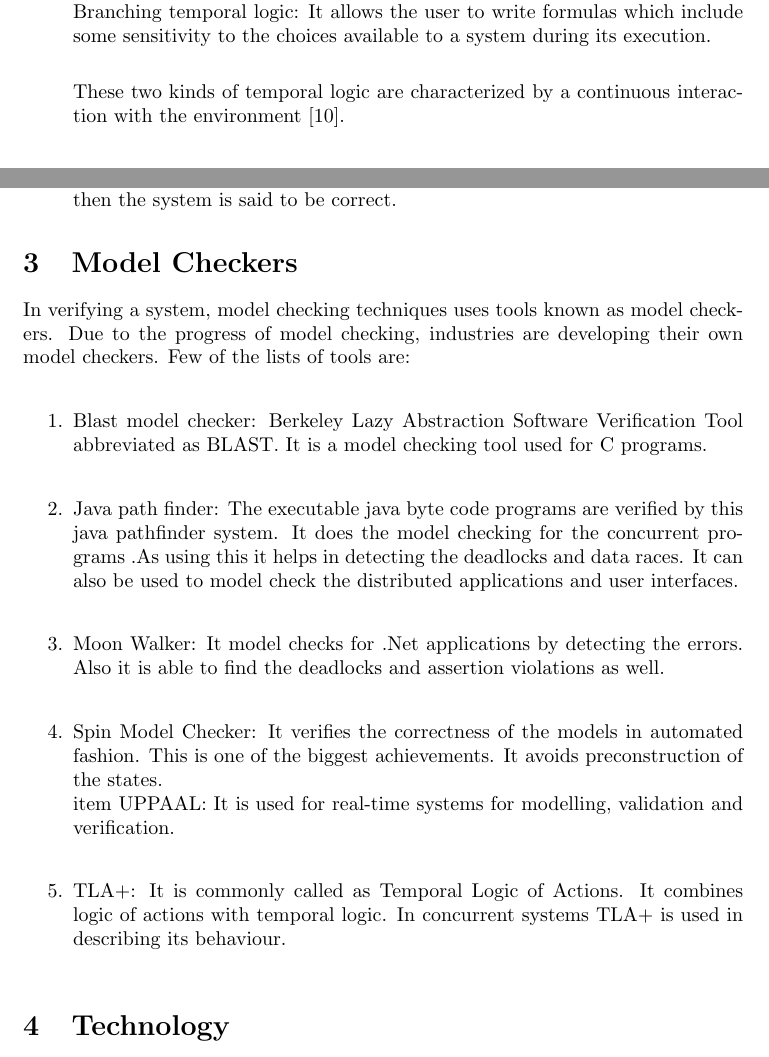
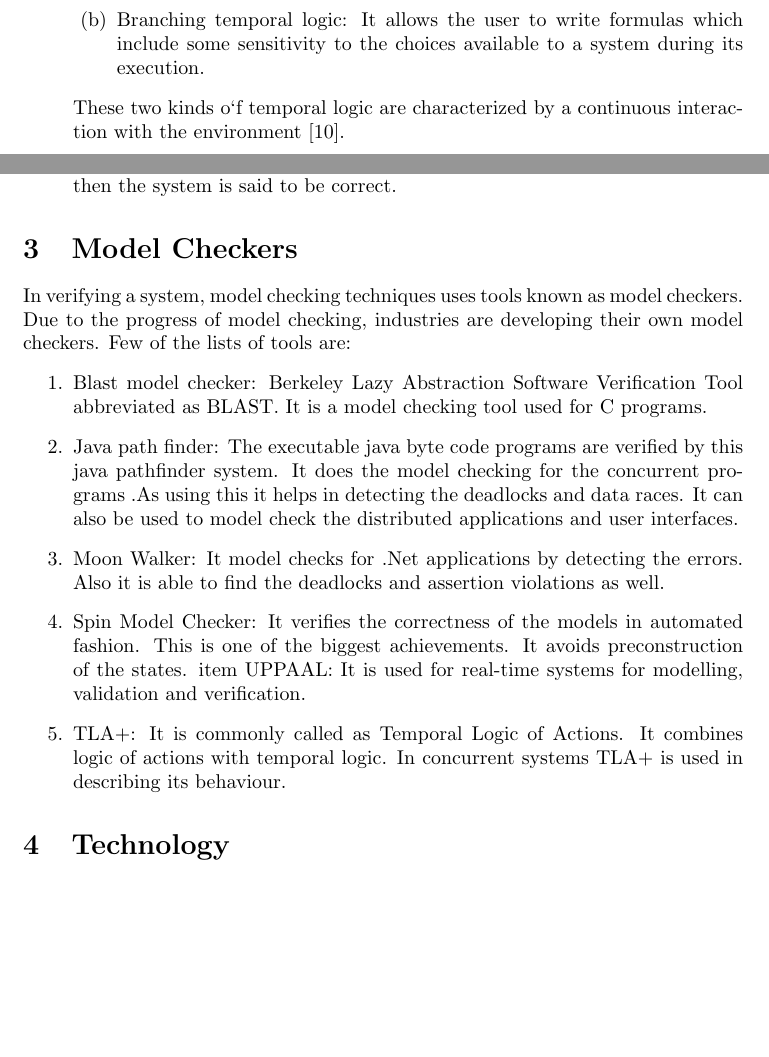
Before and after one commit to RPatne/Model-Checking, a LaTeX paper (Final.tex): two parts of pages 2 and 4 of 7, joined at a grey line, cut so that both start at the same text, the shorter picture padded with empty space. Compiled offline with pdfLaTeX.

Commit message:
Never use \newline !
You need to understand Latex --- it is not a *word* processing system,
but a *text* processing system. Do not interfere with its typesetting.

```diff
--- a/Final.tex
+++ b/Final.tex
@@ -36,10 +39,6 @@
+  \item Linear temporal logic:  It allows the statement of properties of execution sequences of a system.
+  \item Branching temporal logic: It allows the user to write formulas which include some sensitivity to the choices available to a system during its execution.
+  \end{enumerate}
+These two kinds o`f temporal logic are characterized by a continuous interaction with the environment [10].
+\item Temporal Logics used to specify the time-critical systems:
 
-
-
-\begin{enumerate}
-\item Temporal Logics used to specify the reactive systems are: \newline
- Linear temporal logic:  It allows the statement of properties of execution sequences of a system. \newline
- Branching temporal logic: It allows the user to write formulas which include some sensitivity to the choices available to a system during its execution.\newline
-
-These two kinds of temporal logic are characterized by a continuous interaction with the environment [10].\newline
-\item	Temporal Logics used to specify the time-critical systems: \newline
@@ -98,15 +102,14 @@
 \label{sec:modelcheckers}
 
 In verifying a system, model checking techniques uses tools known as model checkers. Due to the progress of model checking, industries are developing their own model checkers.
-Few of the lists of tools are:\newline
+Few of the lists of tools are:
 \begin{enumerate}
-\item  Blast model checker: Berkeley Lazy Abstraction Software Verification Tool abbreviated as BLAST. It is a model checking tool used for C programs.\newline
-\item Java path finder: The executable java byte code programs are verified by this java pathfinder system. It does the model checking for the concurrent programs .As using this it helps in detecting the deadlocks and data races. It can also be used to model check the distributed applications and user interfaces.\newline
-\item Moon Walker: It model checks for .Net applications by detecting the errors. Also it is able to find the deadlocks and assertion violations as well.\newline
-\item Spin Model Checker: It verifies the correctness of the models in automated fashion. This is one of the biggest achievements. It avoids preconstruction of the states.\newline
-item UPPAAL: It is used for real-time systems for modelling, validation and verification.\newline
-\item TLA+: It is commonly called as Temporal Logic of Actions. It combines logic of actions with temporal logic. In concurrent systems TLA+ is used in describing its behaviour.\newline
-
+\item  Blast model checker: Berkeley Lazy Abstraction Software Verification Tool abbreviated as BLAST. It is a model checking tool used for C programs.
+\item Java path finder: The executable java byte code programs are verified by this java pathfinder system. It does the model checking for the concurrent programs .As using this it helps in detecting the deadlocks and data races. It can also be used to model check the distributed applications and user interfaces.
+\item Moon Walker: It model checks for .Net applications by detecting the errors. Also it is able to find the deadlocks and assertion violations as well.
+\item Spin Model Checker: It verifies the correctness of the models in automated fashion. This is one of the biggest achievements. It avoids preconstruction of the states.
+item UPPAAL: It is used for real-time systems for modelling, validation and verification.
+\item TLA+: It is commonly called as Temporal Logic of Actions. It combines logic of actions with temporal logic. In concurrent systems TLA+ is used in describing its behaviour.
 \end{enumerate}
 
 
```
Also changed, not shown: Final.tex (12 more changed lines).
